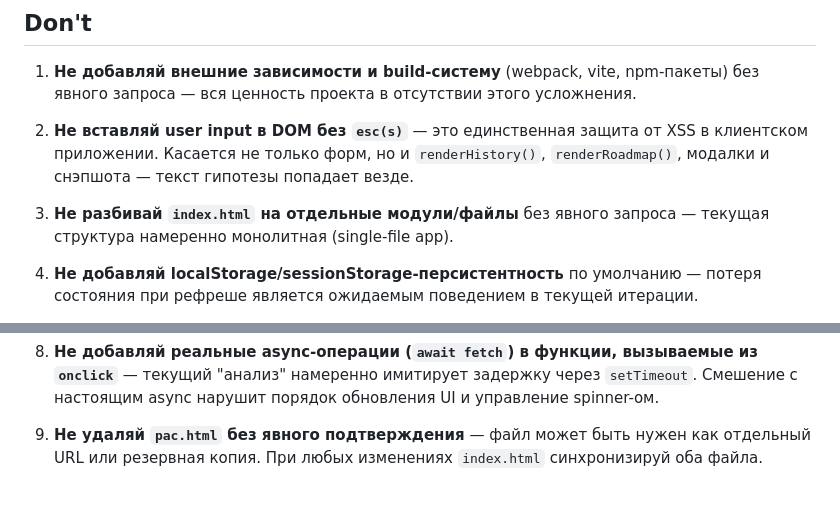
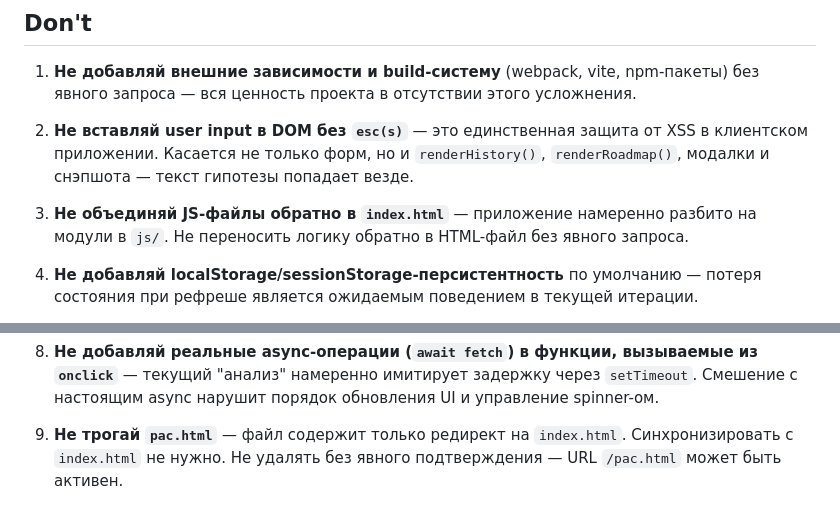
Before and after one commit to arbtrr-ship-it/pac, a Markdown page: CLAUDE.md, 2 parts joined by grey strips. Drawn GitHub-style.

```diff
--- a/CLAUDE.md
+++ b/CLAUDE.md
@@ -310,7 +332,7 @@ Cardinality:
 
 2. **Не вставляй user input в DOM без `esc(s)`** — это единственная защита от XSS в клиентском приложении. Касается не только форм, но и `renderHistory()`, `renderRoadmap()`, модалки и снэпшота — текст гипотезы попадает везде.
 
-3. **Не разбивай `index.html` на отдельные модули/файлы** без явного запроса — текущая структура намеренно монолитная (single-file app).
+3. **Не объединяй JS-файлы обратно в `index.html`** — приложение намеренно разбито на модули в `js/`. Не переносить логику обратно в HTML-файл без явного запроса.
 
 4. **Не добавляй localStorage/sessionStorage-персистентность** по умолчанию — потеря состояния при рефреше является ожидаемым поведением в текущей итерации.
 
@@ -322,4 +344,4 @@ Cardinality:
 
 8. **Не добавляй реальные async-операции (`await fetch`) в функции, вызываемые из `onclick`** — текущий "анализ" намеренно имитирует задержку через `setTimeout`. Смешение с настоящим async нарушит порядок обновления UI и управление spinner-ом.
 
-9. **Не удаляй `pac.html` без явного подтверждения** — файл может быть нужен как отдельный URL или резервная копия. При любых изменениях `index.html` синхронизируй оба файла.
+9. **Не трогай `pac.html`** — файл содержит только редирект на `index.html`. Синхронизировать с `index.html` не нужно. Не удалять без явного подтверждения — URL `/pac.html` может быть активен.
```
Also changed, not shown: other parts of CLAUDE.md (+36 -14 lines).
